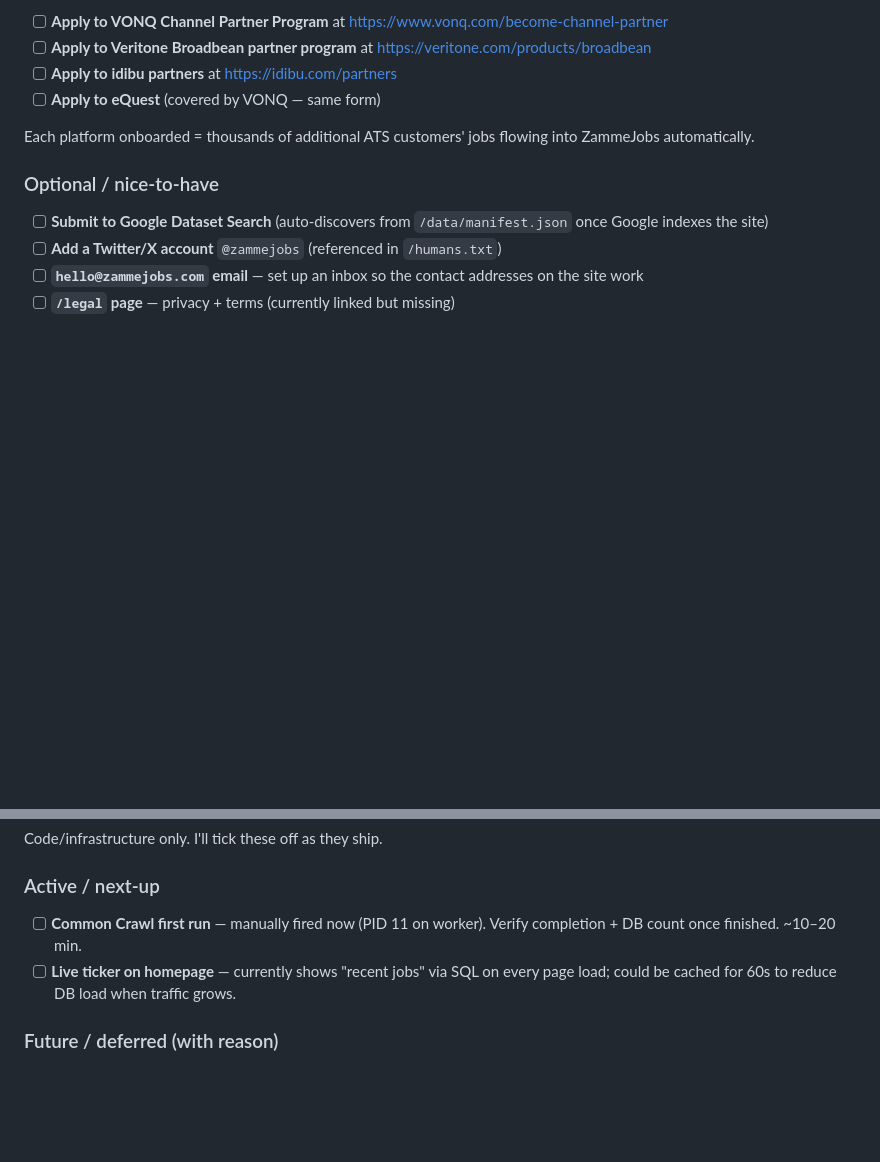
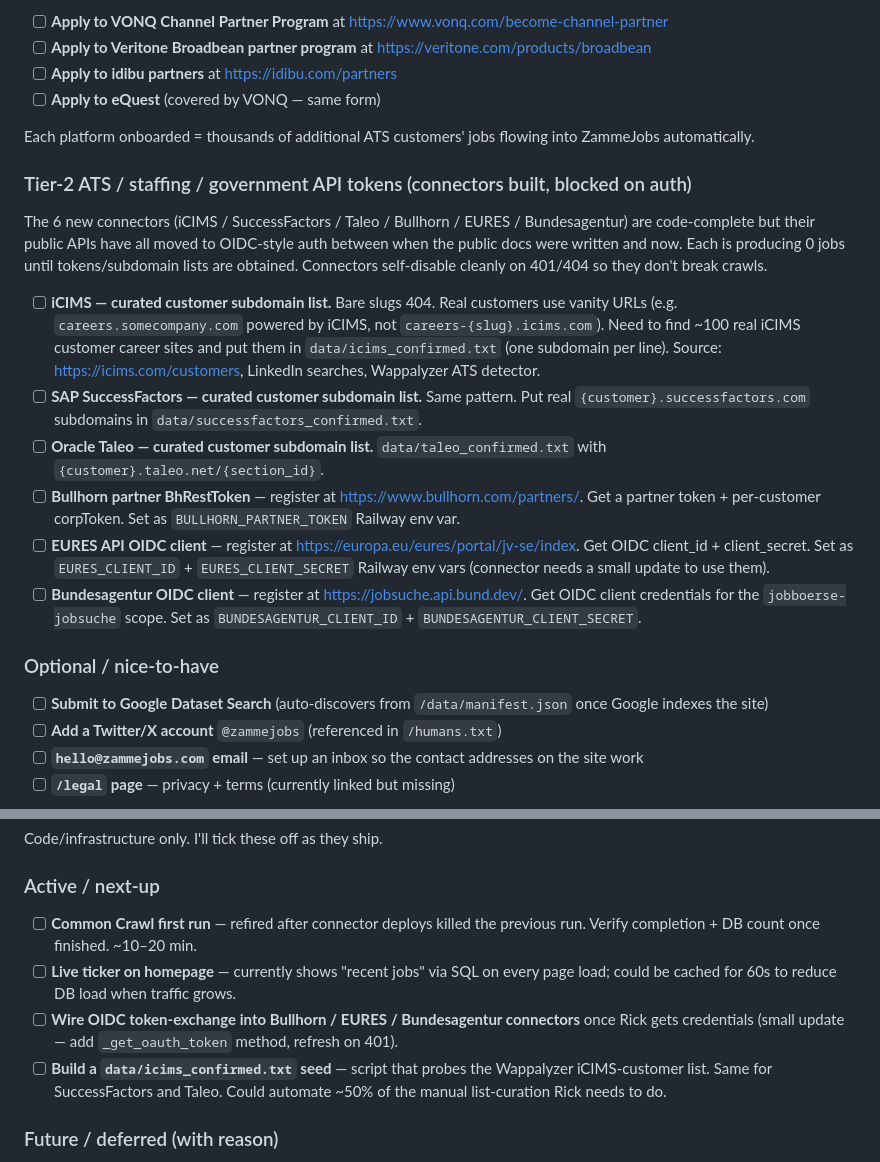
Before and after one commit to rickmareshazamme/job-ingestion-engine, a Markdown page: CHECKLIST.md, 2 parts joined by grey strips. Drawn GitHub-style; blank space fills up the shorter version.

Commit message:
docs(checklist): add Tier-2 ATS auth blockers + refire Common Crawl
The 6 new connectors (iCIMS/SuccessFactors/Taleo/Bullhorn/EURES/
Bundesagentur) are code-complete but blocked on auth tokens that the
upstreams added since their public docs were last updated.

Adds new Rick-list section: Tier-2 ATS API tokens (curated subdomain
lists for iCIMS/SuccessFactors/Taleo, OIDC client credentials for
Bullhorn/EURES/Bundesagentur).

Adds new Claude-list items: wire OIDC token-exchange when credentials
arrive, automate ~50% of the subdomain-list curation via Wappalyzer
scraping.

```diff
--- a/CHECKLIST.md
+++ b/CHECKLIST.md
@@ -64,6 +64,17 @@ These are 1–4 week approval processes per platform. Once approved, set `FEED_S
 
 Each platform onboarded = thousands of additional ATS customers' jobs flowing into ZammeJobs automatically.
 
+### Tier-2 ATS / staffing / government API tokens (connectors built, blocked on auth)
+
+The 6 new connectors (iCIMS / SuccessFactors / Taleo / Bullhorn / EURES / Bundesagentur) are code-complete but their public APIs have all moved to OIDC-style auth between when the public docs were written and now. Each is producing 0 jobs until tokens/subdomain lists are obtained. Connectors self-disable cleanly on 401/404 so they don't break crawls.
+
+- [ ] **iCIMS — curated customer subdomain list.** Bare slugs 404. Real customers use vanity URLs (e.g. `careers.somecompany.com` powered by iCIMS, not `careers-{slug}.icims.com`). Need to find ~100 real iCIMS customer career sites and put them in `data/icims_confirmed.txt` (one subdomain per line). Source: https://icims.com/customers, LinkedIn searches, Wappalyzer ATS detector.
+- [ ] **SAP SuccessFactors — curated customer subdomain list.** Same pattern. Put real `{customer}.successfactors.com` subdomains in `data/successfactors_confirmed.txt`.
+- [ ] **Oracle Taleo — curated customer subdomain list.** `data/taleo_confirmed.txt` with `{customer}.taleo.net/{section_id}`.
+- [ ] **Bullhorn partner BhRestToken** — register at https://www.bullhorn.com/partners/. Get a partner token + per-customer corpToken. Set as `BULLHORN_PARTNER_TOKEN` Railway env var.
+- [ ] **EURES API OIDC client** — register at https://europa.eu/eures/portal/jv-se/index. Get OIDC client_id + client_secret. Set as `EURES_CLIENT_ID` + `EURES_CLIENT_SECRET` Railway env vars (connector needs a small update to use them).
+- [ ] **Bundesagentur OIDC client** — register at https://jobsuche.api.bund.dev/. Get OIDC client credentials for the `jobboerse-jobsuche` scope. Set as `BUNDESAGENTUR_CLIENT_ID` + `BUNDESAGENTUR_CLIENT_SECRET`.
+
 ### Optional / nice-to-have
 
 - [ ] **Submit to Google Dataset Search** (auto-discovers from `/data/manifest.json` once Google indexes the site)
@@ -79,8 +90,10 @@ Code/infrastructure only. I'll tick these off as they ship.
 
 ### Active / next-up
 
-- [ ] **Common Crawl first run** — manually fired now (PID 11 on worker). Verify completion + DB count once finished. ~10–20 min.
+- [ ] **Common Crawl first run** — refired after connector deploys killed the previous run. Verify completion + DB count once finished. ~10–20 min.
 - [ ] **Live ticker on homepage** — currently shows "recent jobs" via SQL on every page load; could be cached for 60s to reduce DB load when traffic grows.
+- [ ] **Wire OIDC token-exchange into Bullhorn / EURES / Bundesagentur connectors** once Rick gets credentials (small update — add `_get_oauth_token` method, refresh on 401).
+- [ ] **Build a `data/icims_confirmed.txt` seed** — script that probes the Wappalyzer iCIMS-customer list. Same for SuccessFactors and Taleo. Could automate ~50% of the manual list-curation Rick needs to do.
 
 ### Future / deferred (with reason)
 
```
